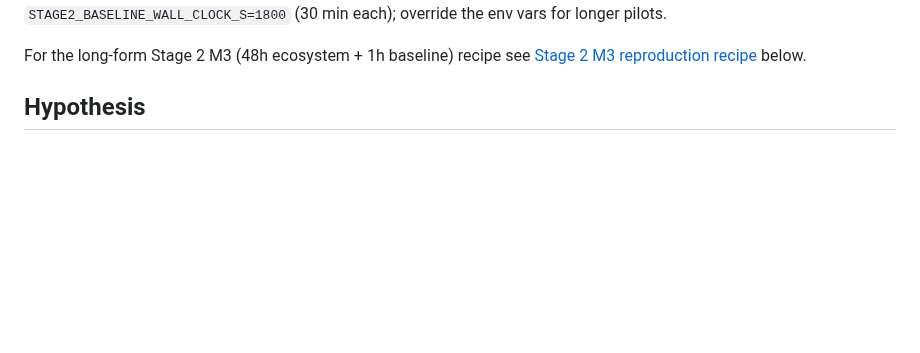
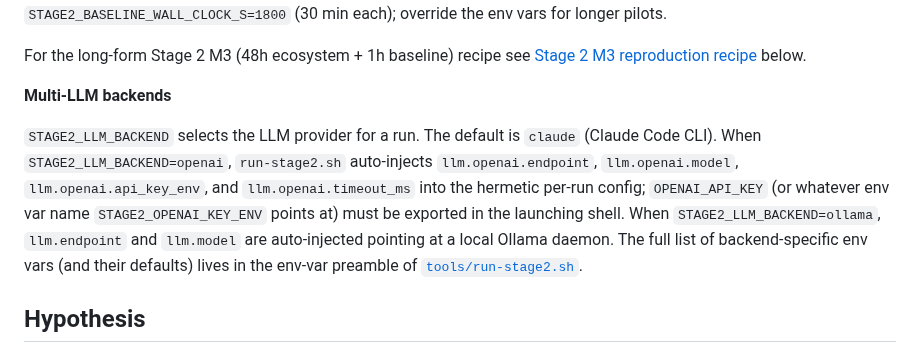
Before and after one commit to Replikanti/agentis-colonies, a Markdown page: tribes-bench/README.md, the part around the change. Rendered like a GitHub page; blank space fills up the shorter version.

```diff
--- a/tribes-bench/README.md
+++ b/tribes-bench/README.md
@@ -50,6 +50,19 @@ they want to drive the steps manually. Defaults:
 For the long-form Stage 2 M3 (48h ecosystem + 1h baseline) recipe see
 [Stage 2 M3 reproduction recipe](#stage-2-m3--long-run--baseline-reproduction-recipe)
 below.
+
+**Multi-LLM backends**
+
+`STAGE2_LLM_BACKEND` selects the LLM provider for a run. The default
+is `claude` (Claude Code CLI). When `STAGE2_LLM_BACKEND=openai`,
+`run-stage2.sh` auto-injects `llm.openai.endpoint`, `llm.openai.model`,
+`llm.openai.api_key_env`, and `llm.openai.timeout_ms` into the
+hermetic per-run config; `OPENAI_API_KEY` (or whatever env var name
+`STAGE2_OPENAI_KEY_ENV` points at) must be exported in the launching
+shell. When `STAGE2_LLM_BACKEND=ollama`, `llm.endpoint` and `llm.model`
+are auto-injected pointing at a local Ollama daemon. The full list of
+backend-specific env vars (and their defaults) lives in the env-var
+preamble of [`tools/run-stage2.sh`](./tools/run-stage2.sh).
 
 ## Hypothesis
 
```
Also changed, not shown: tribes-bench/CHANGELOG.md (+22 -0 lines).
